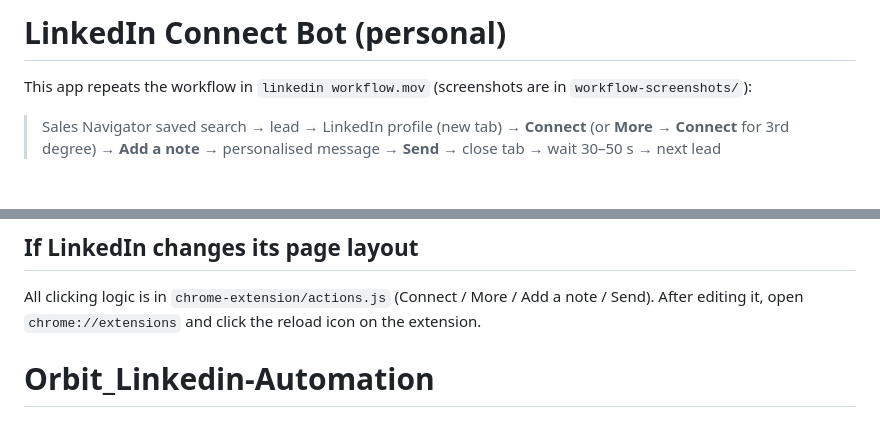
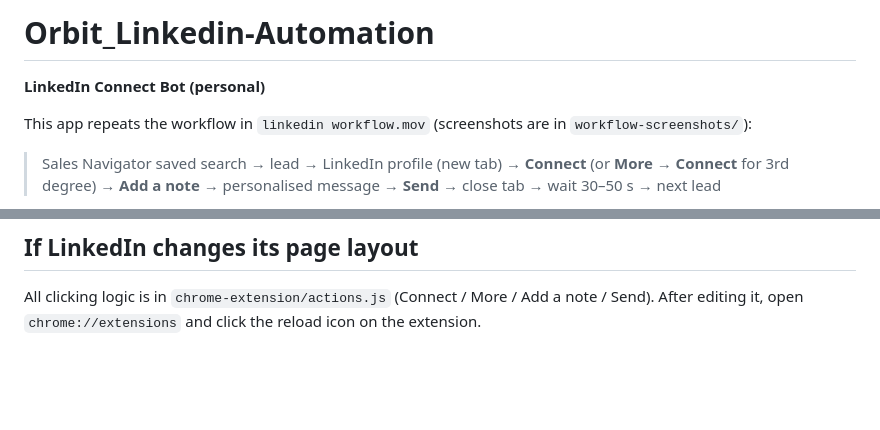
Before and after one commit to AbdullahShahh/Orbit_Linkedin-Automation, a Markdown page: README.md, 2 parts joined by grey strips. GitHub-like rendering; blank space fills up the shorter version.

Commit message:
Move repo title to top of README
Co-Authored-By: Claude Opus 5.5 <noreply@anthropic.com>

```diff
--- a/README.md
+++ b/README.md
@@ -1,4 +1,6 @@
-# LinkedIn Connect Bot (personal)
+# Orbit_Linkedin-Automation
+
+**LinkedIn Connect Bot (personal)**
 
 This app repeats the workflow in `linkedin workflow.mov` (screenshots are in `workflow-screenshots/`):
 
@@ -52,4 +54,3 @@ Main ones: `/types`, `/lists`, `/leads`, `/settings`, `/runner/start|sync|pause|
 
 ## If LinkedIn changes its page layout
 All clicking logic is in `chrome-extension/actions.js` (Connect / More / Add a note / Send). After editing it, open `chrome://extensions` and click the reload icon on the extension.
-# Orbit_Linkedin-Automation
```
